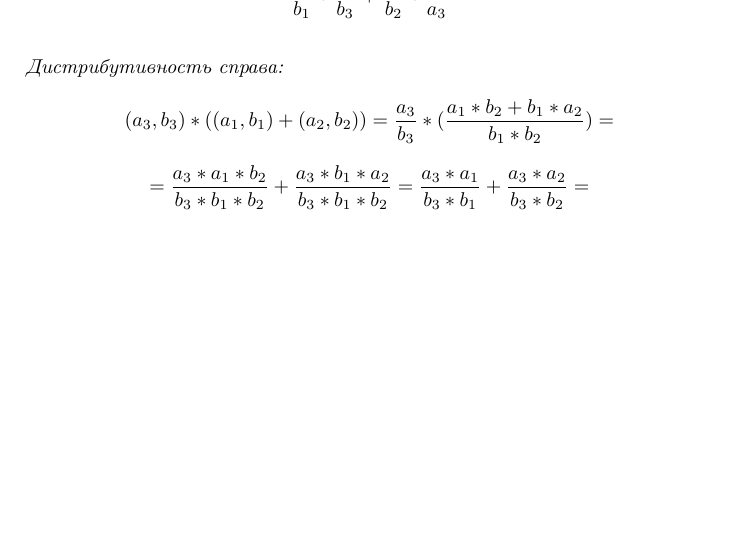
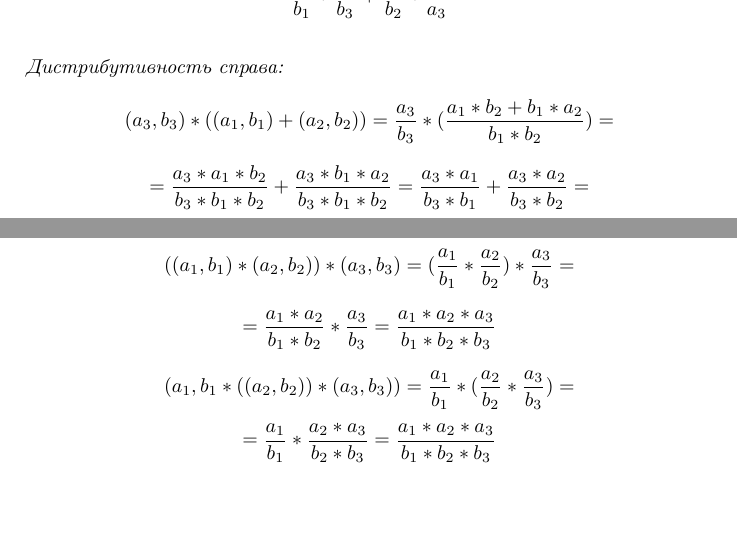
Before and after one commit to stepan-dolgorukov/ff, a LaTeX document (20_03.tex): part of page 5 of 5 before the commit and two parts of pages 5 and 6 of 6 after it, the two joined at a grey line, cut so that both start at the same text, the shorter picture padded with empty space. Compiled offline with pdfLaTeX.

Commit message:
Добавлена проверка шестой аксиомы

```diff
--- a/20_03.tex
+++ b/20_03.tex
@@ -10,6 +10,7 @@
 \newtheorem*{axiom3}{Существование обратного элемента по сложению}
 \newtheorem*{axiom4}{Коммутативность сложения (перестановочный закон)}
 \newtheorem*{axiom5}{Дистрибутивность умножения относительно сложения (распределительный закон)}
+\newtheorem*{axiom6}{Ассоциативность умножения (сочетательный закон)}
 
 \begin{document}
 
@@ -96,5 +97,14 @@ $$
 = \frac{a_3}{b_3} * \frac{a_1}{b_1} + \frac{a_3}{b_3} * \frac{a_2}{b_2}
 $$
 \end{axiom5}
+\newpage
+
+\begin{axiom6}
+$$ ((a_1, b_1) * (a_2, b_2)) * (a_3, b_3) = (\frac{a_1}{b_1} * \frac{a_2}{b_2}) * \frac{a_3}{b_3} = $$
+$$ = \frac{a_1 * a_2}{b_1 * b_2} * \frac{a_3}{b_3} = \frac{a_1 * a_2 * a_3}{b_1 * b_2 * b_3} $$
+
+$$ (a_1, b_1 * ((a_2, b_2)) * (a_3, b_3)) = \frac{a_1}{b_1} * (\frac{a_2}{b_2} * \frac{a_3}{b_3}) = $$
+$$ = \frac{a_1}{b_1} * \frac{a_2 * a_3}{b_2 * b_3} = \frac{a_1 * a_2 * a_3}{b_1 * b_2 * b_3} $$
+\end{axiom6}
 
 \end{document}
```
